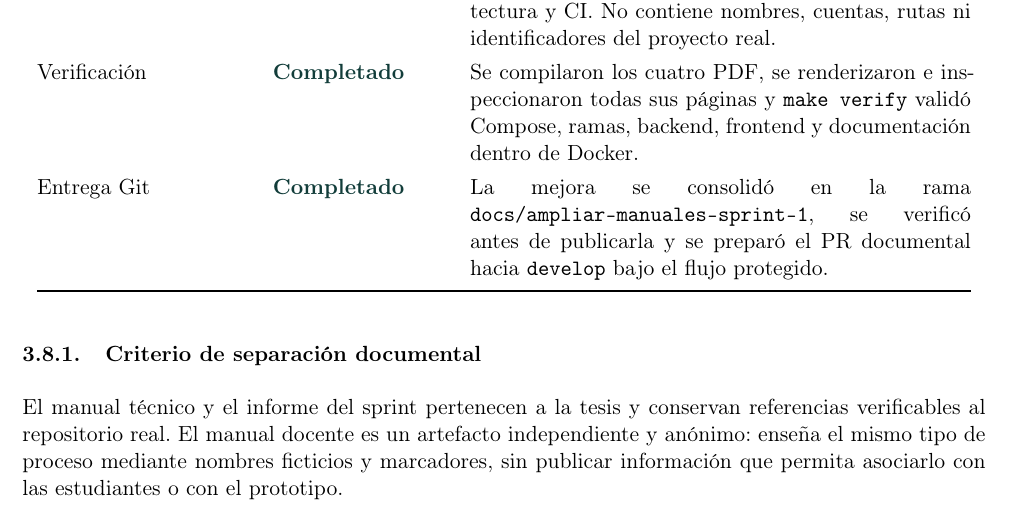
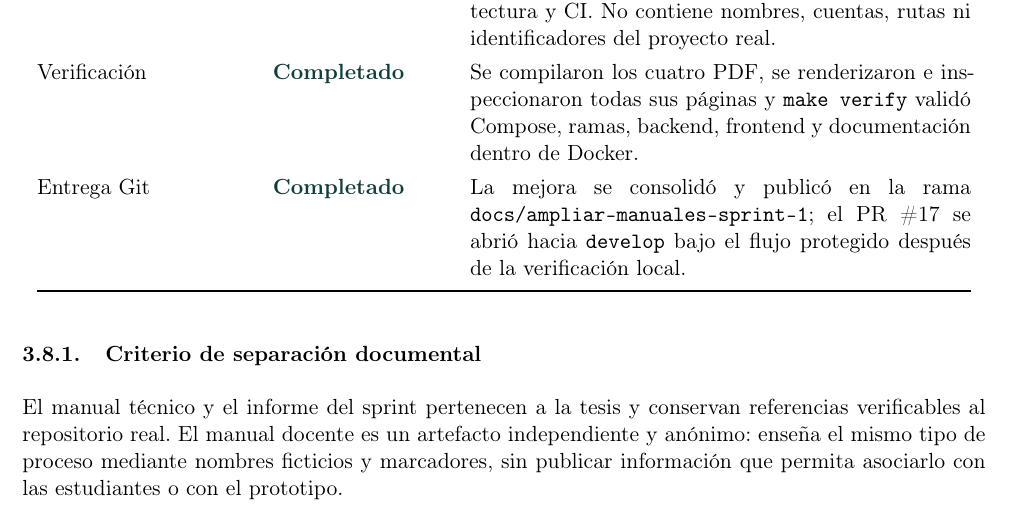
Before and after one commit to LFXAS/prototipo-bi-ia, a LaTeX document (docs/logbook/bitacora.tex): part of page 12 of 14, cut so that both start at the same text. Compiled offline with pdfLaTeX.

Commit message:
docs(logbook): registrar apertura del PR 17

```diff
--- a/docs/logbook/bitacora.tex
+++ b/docs/logbook/bitacora.tex
@@ -328,7 +328,7 @@ SDD se adopta como norma de trabajo, no como una promesa de implementación auto
   Informe Sprint 1 & \statusok & Se corrigió el estado de cierre y se agregó una matriz de trazabilidad entre necesidades, archivos, controles y evidencias, además del ciclo DevOps aplicado. \\
   Manual docente & \statusok & Se preparó fuera del repositorio público un documento LaTeX anónimo con un caso genérico, ruta manual completa, ruta asistida por IA y diagramas de arquitectura y CI. No contiene nombres, cuentas, rutas ni identificadores del proyecto real. \\
   Verificación & \statusok & Se compilaron los cuatro PDF, se renderizaron e inspeccionaron todas sus páginas y \file{make verify} validó Compose, ramas, backend, frontend y documentación dentro de Docker. \\
-  Entrega Git & \statusok & La mejora se consolidó en la rama \file{docs/ampliar-manuales-sprint-1}, se verificó antes de publicarla y se preparó el PR documental hacia \file{develop} bajo el flujo protegido. \\
+  Entrega Git & \statusok & La mejora se consolidó y publicó en la rama \file{docs/ampliar-manuales-sprint-1}; el PR \#17 se abrió hacia \file{develop} bajo el flujo protegido después de la verificación local. \\
   \bottomrule
 \end{longtable}
 
```
Also changed, not shown: docs/logbook/bitacora.pdf.
